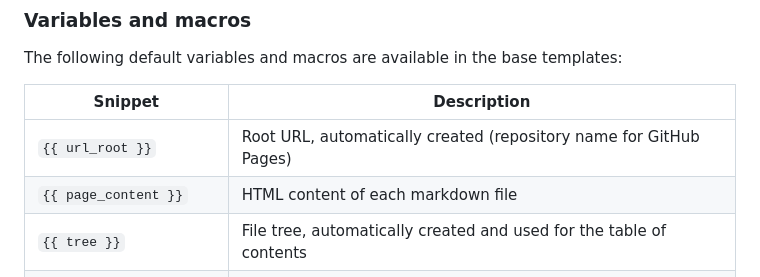
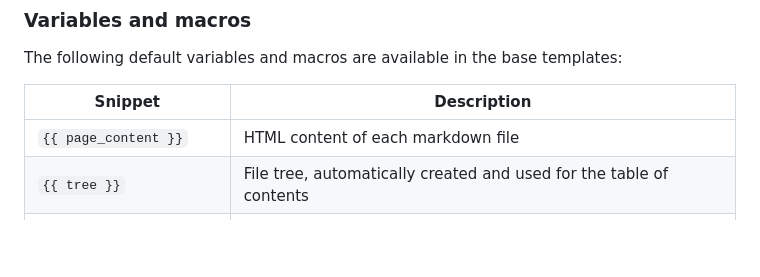
Before and after one commit to MrSpaar/markdown_spa, a Markdown page: pages/index.md, the part around the change. GitHub-like rendering; blank space fills up the shorter version.

Commit message:
Removed url_root from main page

```diff
--- a/pages/index.md
+++ b/pages/index.md
@@ -47,7 +47,6 @@ The following default variables and macros are available in the base templates:
 
 | Snippet                  | Description                                                         |
 | ------------------------ | ------------------------------------------------------------------- |
-| `{{ url_root }}`         | Root URL, automatically created (repository name for GitHub Pages)  |
 | `{{ page_content }}`     | HTML content of each markdown file                                  |
 | `{{ tree }}`             | File tree, automatically created and used for the table of contents |
 | `{{ render_nav(tree) }}` | Macro that renders the table of contents from the given tree        |
```
